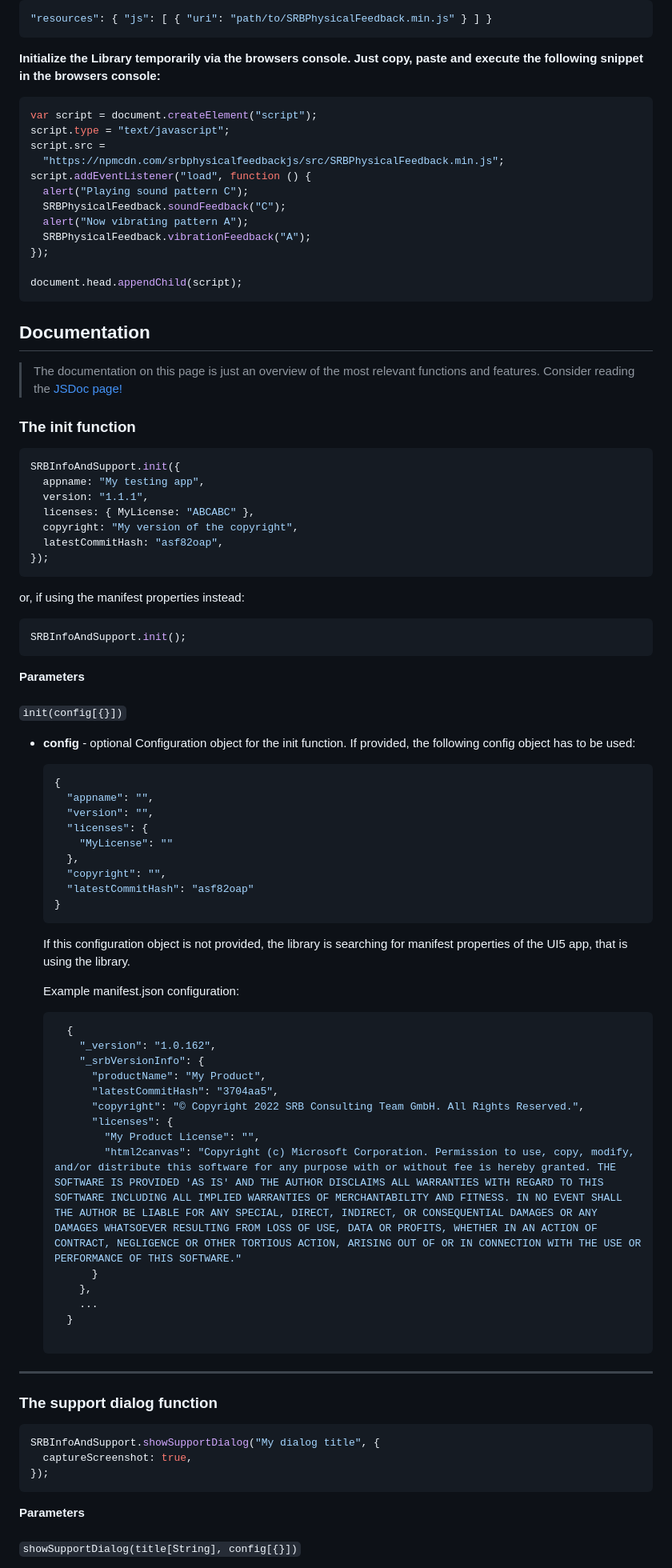
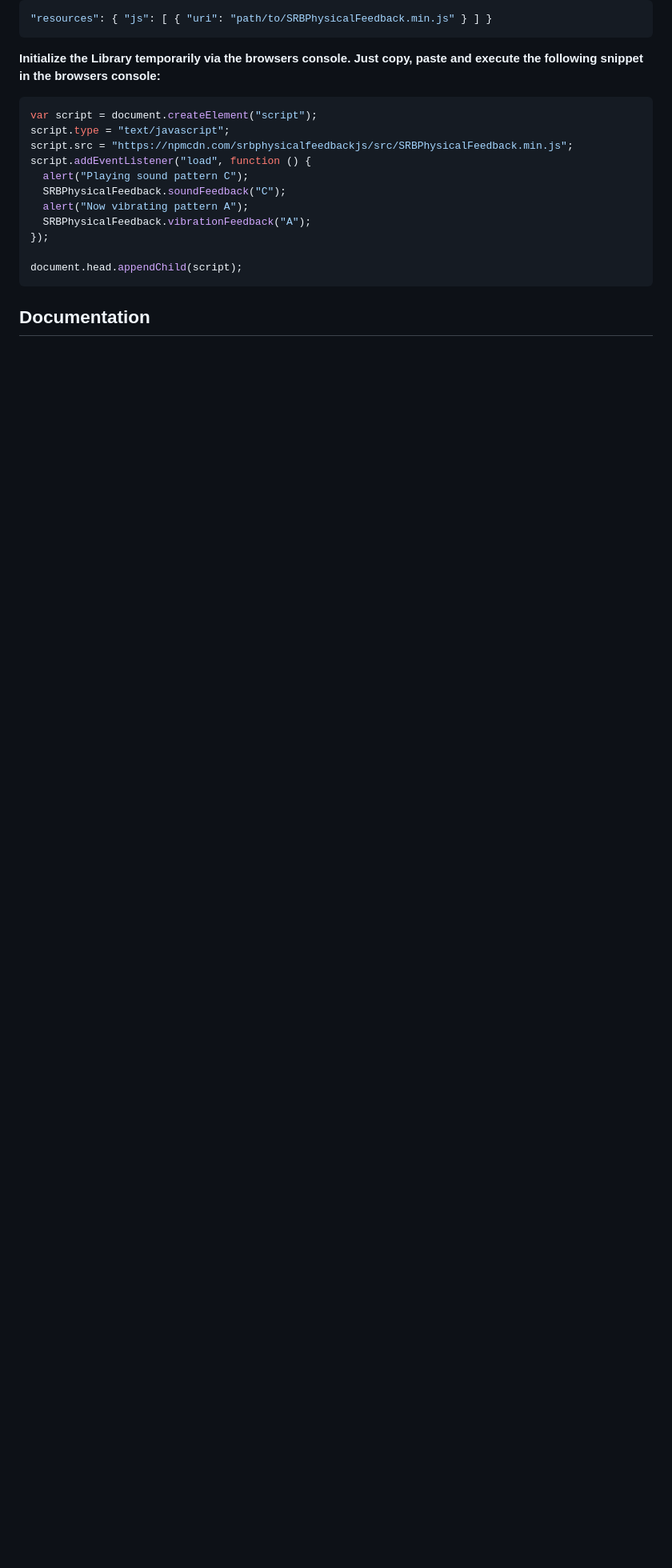
Before and after one commit to SRBConsultingTeam/SRBPhysicalFeedbackJS, a Markdown page: README.md, the part around the change printed below. Shown: that part at 80% size. Rendered like a GitHub page; blank space fills up the shorter version.

````diff
--- a/README.md
+++ b/README.md
@@ -60,8 +60,7 @@ For UI5 apps, not using the index.html startup logic, paste the following in the
 ```js
 var script = document.createElement("script");
 script.type = "text/javascript";
-script.src =
-  "https://npmcdn.com/srbphysicalfeedbackjs/src/SRBPhysicalFeedback.min.js";
+script.src = "https://npmcdn.com/srbphysicalfeedbackjs/src/SRBPhysicalFeedback.min.js";
 script.addEventListener("load", function () {
   alert("Playing sound pattern C");
   SRBPhysicalFeedback.soundFeedback("C");
@@ -74,77 +73,3 @@ document.head.appendChild(script);
 
 ## Documentation
 
-> The documentation on this page is just an overview of the most relevant functions and features. Consider reading the [JSDoc page!](./SRBInfoAndSupport_JSDOC.md)
-
-### The init function
-
-```js
-SRBInfoAndSupport.init({
-  appname: "My testing app",
-  version: "1.1.1",
-  licenses: { MyLicense: "ABCABC" },
-  copyright: "My version of the copyright",
-  latestCommitHash: "asf82oap",
-});
-```
-
-or, if using the manifest properties instead:
-
-```js
-SRBInfoAndSupport.init();
-```
-
-**Parameters**\
-\
-`init(config[{}])`
-
-- **config** - optional
-  Configuration object for the init function. If provided, the following config object has to be used:
-
-  ```json
-  {
-    "appname": "",
-    "version": "",
-    "licenses": {
-      "MyLicense": ""
-    },
-    "copyright": "",
-    "latestCommitHash": "asf82oap"
-  }
-  ```
-
-  If this configuration object is not provided, the library is searching for manifest properties of the UI5 app, that is using the library.
-
-  Example manifest.json configuration:
-
-  ```json
-    {
-      "_version": "1.0.162",
-      "_srbVersionInfo": {
-        "productName": "My Product",
-        "latestCommitHash": "3704aa5",
-        "copyright": "© Copyright 2022 SRB Consulting Team GmbH. All Rights Reserved.",
-        "licenses": {
-          "My Product License": "",
-          "html2canvas": "Copyright (c) Microsoft Corporation. Permission to use, copy, modify, and/or distribute this software for any purpose with or without fee is hereby granted. THE SOFTWARE IS PROVIDED 'AS IS' AND THE AUTHOR DISCLAIMS ALL WARRANTIES WITH REGARD TO THIS SOFTWARE INCLUDING ALL IMPLIED WARRANTIES OF MERCHANTABILITY AND FITNESS. IN NO EVENT SHALL THE AUTHOR BE LIABLE FOR ANY SPECIAL, DIRECT, INDIRECT, OR CONSEQUENTIAL DAMAGES OR ANY DAMAGES WHATSOEVER RESULTING FROM LOSS OF USE, DATA OR PROFITS, WHETHER IN AN ACTION OF CONTRACT, NEGLIGENCE OR OTHER TORTIOUS ACTION, ARISING OUT OF OR IN CONNECTION WITH THE USE OR PERFORMANCE OF THIS SOFTWARE."
-        }
-      },
-      ...
-    }
-
-  ```
-
----
-
-### The support dialog function
-
-```js
-SRBInfoAndSupport.showSupportDialog("My dialog title", {
-  captureScreenshot: true,
-});
-```
-
-**Parameters**\
-\
-`showSupportDialog(title[String], config[{}])`
-
````
Also changed, not shown: other parts of README.md (+1 -91 lines).
